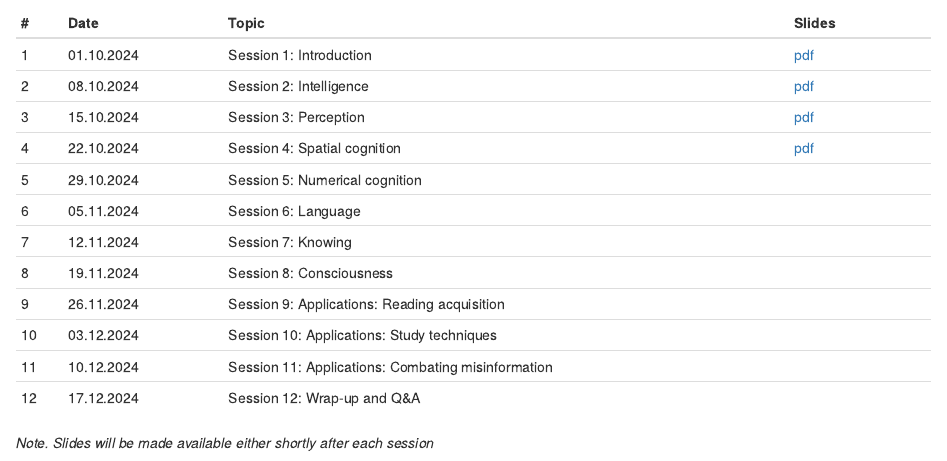
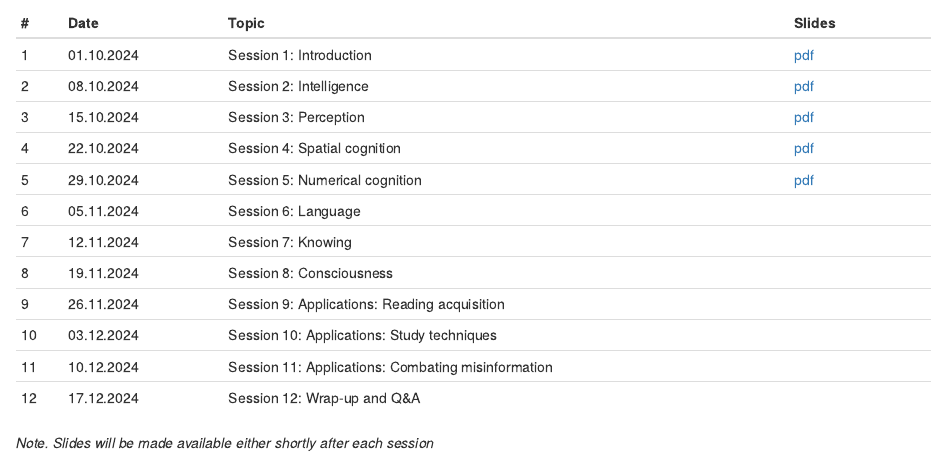
Before and after one commit to matarui/KOGPSY_HS24, an R Markdown document (index.Rmd): the page in a window 1100 px wide, from 830 px down. Rendered offline with R 4.5, knitr and Pandoc, with nearby package versions; drawn as R Markdown's standard HTML page in place of the format the file asks for.

Commit message:
update session 5

```diff
--- a/index.Rmd
+++ b/index.Rmd
@@ -34,7 +34,7 @@ Sessions take place Tuesdays, 10.15-11.45, Pharmazentrum, Hörsaal 1.
 | 2 | 08.10.2024 | Session 2: Intelligence | [pdf](presentations/KOGPSY_session2.pdf) |
 | 3 | 15.10.2024 | Session 3: Perception | [pdf](presentations/KOGPSY_session3.pdf)  |
 | 4 | 22.10.2024 | Session 4: Spatial cognition | [pdf](presentations/KOGPSY_session4.pdf) |
-| 5 | 29.10.2024 | Session 5: Numerical cognition |  |
+| 5 | 29.10.2024 | Session 5: Numerical cognition | [pdf](presentations/KOGPSY_session5.pdf) |
 | 6 | 05.11.2024 | Session 6: Language |  |
 | 7 | 12.11.2024 | Session 7: Knowing |  |
 | 8 | 19.11.2024 | Session 8: Consciousness | |
```
Also changed, not shown: docs/search.json, presentations/KOGPSY_session5.pdf (added), 4 other files.
